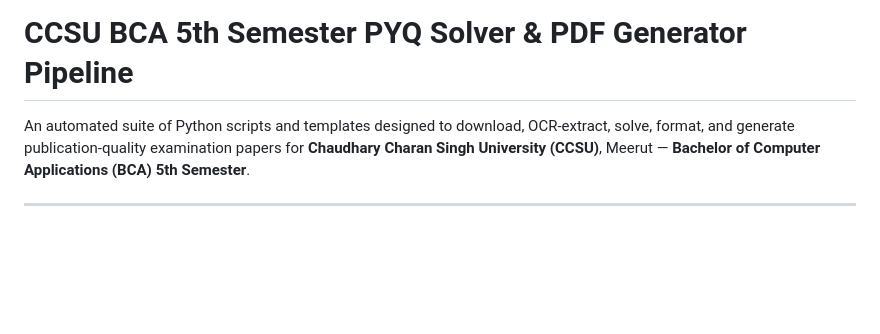
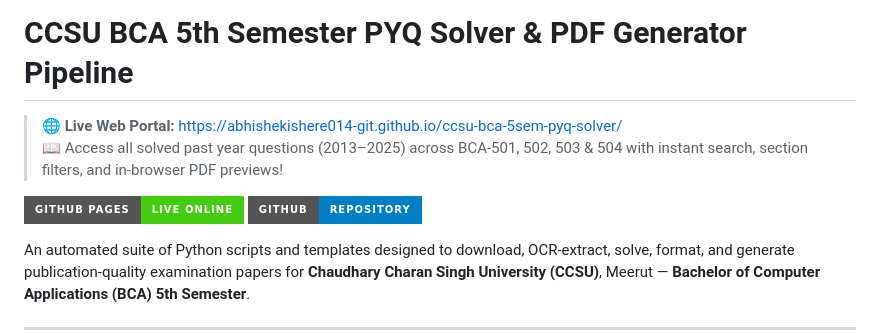
Before and after one commit to abhishekishere014-git/ccsu-bca-5sem-pyq-solver, a Markdown page: README.md, the part around the change. Rendered like a GitHub page; badges without logos; blank space fills up the shorter version.

Commit message:
docs: add live GitHub Pages portal link and badge to README

```diff
--- a/README.md
+++ b/README.md
@@ -1,4 +1,10 @@
 # CCSU BCA 5th Semester PYQ Solver & PDF Generator Pipeline
+
+> 🌐 **Live Web Portal:** [https://abhishekishere014-git.github.io/ccsu-bca-5sem-pyq-solver/](https://abhishekishere014-git.github.io/ccsu-bca-5sem-pyq-solver/)
+> 📖 Access all solved past year questions (2013–2025) across BCA-501, 502, 503 & 504 with instant search, section filters, and in-browser PDF previews!
+
+[![GitHub Pages Deployment](https://img.shields.io/badge/GitHub%20Pages-Live%20Online-brightgreen?style=for-the-badge&logo=github)](https://abhishekishere014-git.github.io/ccsu-bca-5sem-pyq-solver/)
+[![Repository](https://img.shields.io/badge/GitHub-Repository-blue?style=for-the-badge&logo=github)](https://github.com/abhishekishere014-git/ccsu-bca-5sem-pyq-solver)
 
 An automated suite of Python scripts and templates designed to download, OCR-extract, solve, format, and generate publication-quality examination papers for **Chaudhary Charan Singh University (CCSU)**, Meerut — **Bachelor of Computer Applications (BCA) 5th Semester**.
 
```
